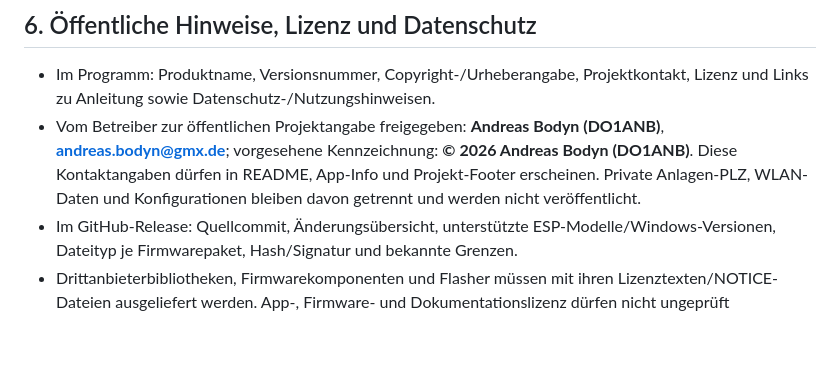
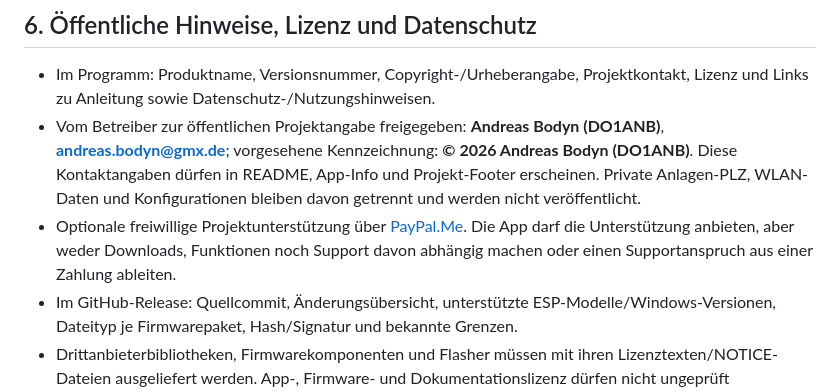
Before and after one commit to zentrog/ESP32-Antennenschalter-Produkt, a Markdown page: docs/WINDOWS-APP-PLAN.md, the part around the change. GitHub-like rendering; blank space fills up the shorter version.

```diff
--- a/docs/WINDOWS-APP-PLAN.md
+++ b/docs/WINDOWS-APP-PLAN.md
@@ -166,6 +166,7 @@ Der ESP bestätigt nach Import die tatsächlich gespeicherten Daten durch Readba
 
 - Im Programm: Produktname, Versionsnummer, Copyright-/Urheberangabe, Projektkontakt, Lizenz und Links zu Anleitung sowie Datenschutz-/Nutzungshinweisen.
 - Vom Betreiber zur öffentlichen Projektangabe freigegeben: **Andreas Bodyn (DO1ANB)**, **andreas.bodyn@gmx.de**; vorgesehene Kennzeichnung: **© 2026 Andreas Bodyn (DO1ANB)**. Diese Kontaktangaben dürfen in README, App-Info und Projekt-Footer erscheinen. Private Anlagen-PLZ, WLAN-Daten und Konfigurationen bleiben davon getrennt und werden nicht veröffentlicht.
+- Optionale freiwillige Projektunterstützung über [PayPal.Me](https://paypal.me/andreasbodyn). Die App darf die Unterstützung anbieten, aber weder Downloads, Funktionen noch Support davon abhängig machen oder einen Supportanspruch aus einer Zahlung ableiten.
 - Im GitHub-Release: Quellcommit, Änderungsübersicht, unterstützte ESP-Modelle/Windows-Versionen, Dateityp je Firmwarepaket, Hash/Signatur und bekannte Grenzen.
 - Drittanbieterbibliotheken, Firmwarekomponenten und Flasher müssen mit ihren Lizenztexten/NOTICE-Dateien ausgeliefert werden. App-, Firmware- und Dokumentationslizenz dürfen nicht ungeprüft gleichgesetzt werden.
 - Test-/Vorabversionen werden eindeutig gekennzeichnet; stabile und experimentelle Releases nicht verwechseln.
```
Also changed, not shown: README.md (+2 -0 lines).
